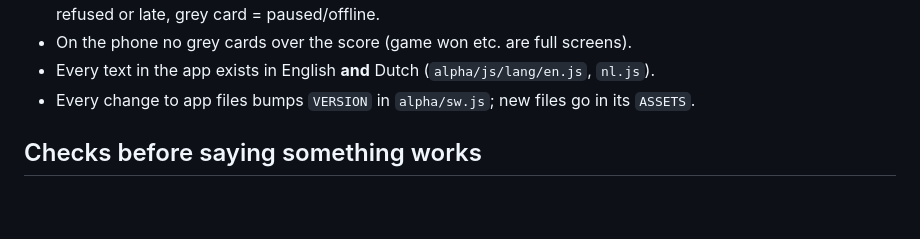
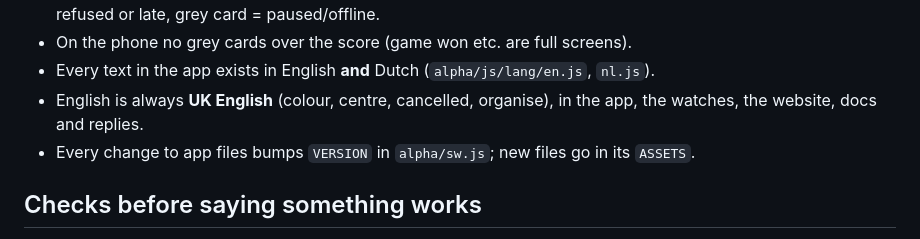
Before and after one commit to jorissaenen/badminton-score, a Markdown page: CLAUDE.md, the part around the change. Rendered like a GitHub page; blank space fills up the shorter version.

Commit message:
Rule: English is always UK English (app, watches, website, docs)
Co-Authored-By: Claude Opus 5.5 <noreply@anthropic.com>
Claude-Session: https://claude.ai/code/session_01Wc9gi7q4jnyJhXw3rb49mL

```diff
--- a/CLAUDE.md
+++ b/CLAUDE.md
@@ -38,6 +38,8 @@ a real project.
   "leading". Orange = refused or late, grey card = paused/offline.
 - On the phone no grey cards over the score (game won etc. are full screens).
 - Every text in the app exists in English **and** Dutch (`alpha/js/lang/en.js`, `nl.js`).
+- English is always **UK English** (colour, centre, cancelled, organise), in the app, the watches, the
+  website, docs and replies.
 - Every change to app files bumps `VERSION` in `alpha/sw.js`; new files go in its `ASSETS`.
 
 ## Checks before saying something works
```
Also changed, not shown: 1 other file.
